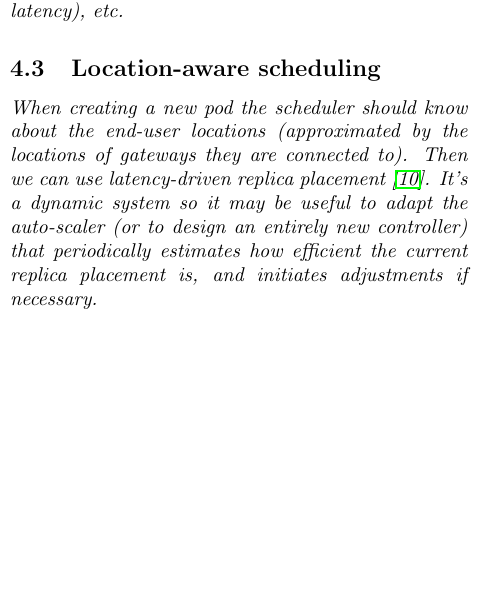
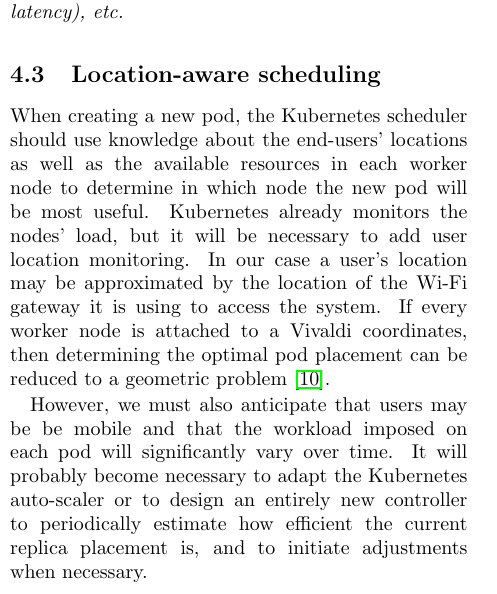
Before and after one commit to alijawadfahs/Hotedge, a LaTeX document (paper/fogaware.tex): part of one column of page 5 of 6, cut so that both start at the same text, the shorter picture padded with empty space. Compiled offline with pdfLaTeX; a LaTeX package or settings file that is missing is left out.

Commit message:
Intermediate commit

```diff
--- a/paper/fogaware.tex
+++ b/paper/fogaware.tex
@@ -457,18 +457,30 @@ boils down to local network tricks + adjusting the load-balancing
 strategy. We may think of redirecting traffic based on nodes' GPS
 coordinates (to minimize the physical distance), Vivaldi
 coordinates~\cite{vivaldi} (to minimize the network latency), etc.
+\rm
 
 \subsection{Location-aware scheduling}
 
-When creating a new pod the scheduler should know about the end-user
-locations (approximated by the locations of gateways they are
-connected to). Then we can use latency-driven replica
-placement~\cite{szymaniak2006}. It's a dynamic system so it may be
-useful to adapt the auto-scaler (or to design an entirely new
-controller) that periodically estimates how efficient the current
-replica placement is, and initiates adjustments if necessary.
+When creating a new pod, the Kubernetes scheduler should use knowledge
+about the end-users' locations as well as the available resources in
+each worker node to determine in which node the new pod will be most
+useful. Kubernetes already monitors the nodes' load, but it will be
+necessary to add user location monitoring. In our case a user's
+location may be approximated by the location of the Wi-Fi gateway it
+is using to access the system. If every worker node is attached to a
+Vivaldi coordinates, then determining the optimal pod placement can be
+reduced to a geometric problem~\cite{szymaniak2006}.
 
-Longer-term goal: decentralizing the scheduler itself.
+However, we must also anticipate that users may be be mobile and that
+the workload imposed on each pod will significantly vary over time. It
+will probably become necessary to adapt the Kubernetes auto-scaler or
+to design an entirely new controller to periodically estimate how
+efficient the current replica placement is, and to initiate
+adjustments when necessary.
+
+
+
+\emph{Longer-term goal: decentralizing the scheduler itself.}
 
 % The absence of location awareness is not only needed for accessing the pods, but also at the deployment of the pods. Consider Figure~\ref{fig:dep} where the mesh represents the geographical distribution of a cluster consists of 40 nodes, with an application that have 4 replica pods. If the deployment container of k8's did not consider the location of the nodes, the replicas can be located in a problematic manner as in case 2, and vice-versa for case 1. \change{rephrase!}
 
```
